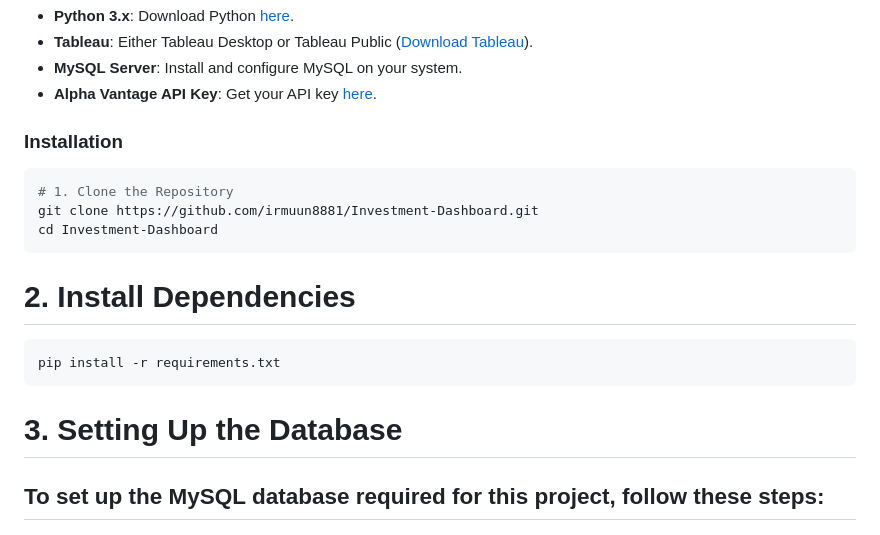
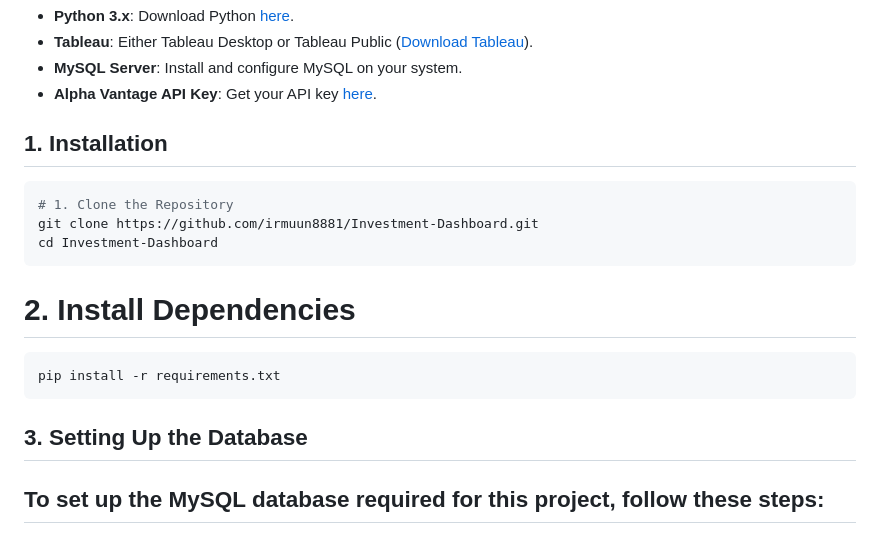
Before and after one commit to codeNomadd/Investment-Dashboard, a Markdown page: README.md, the part around the change printed below. Rendered like a GitHub page.

````diff
--- a/README.md
+++ b/README.md
@@ -27,7 +27,7 @@ You will need:
 - **MySQL Server**: Install and configure MySQL on your system.
 - **Alpha Vantage API Key**: Get your API key [here](https://www.alphavantage.co/support/#api-key).
 
-### Installation
+## 1. Installation
 
 ```bash
 # 1. Clone the Repository
@@ -39,7 +39,7 @@ cd Investment-Dashboard
 ```bash
 pip install -r requirements.txt
 ```
-# 3. Setting Up the Database
+## 3. Setting Up the Database
 
 ## To set up the MySQL database required for this project, follow these steps:
 
````
Also changed, not shown: other parts of README.md (+6 -6 lines).
